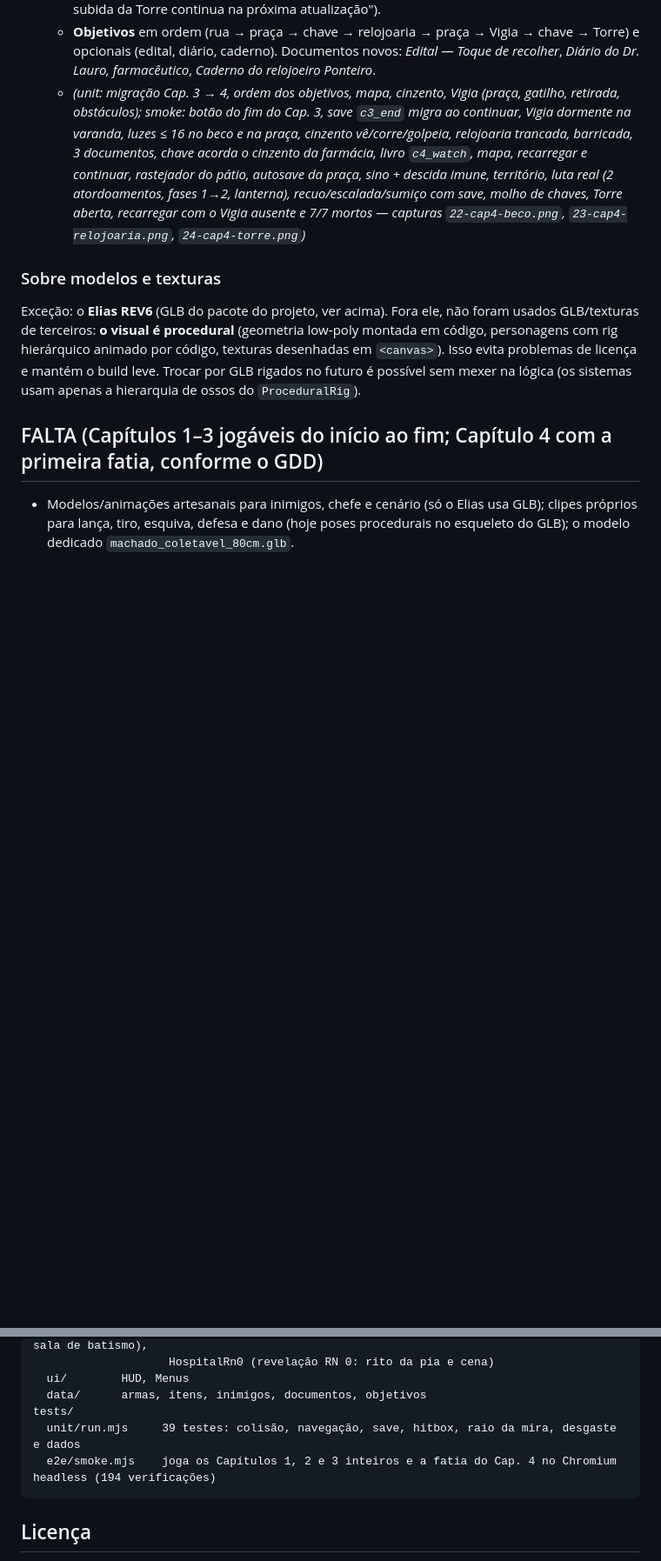
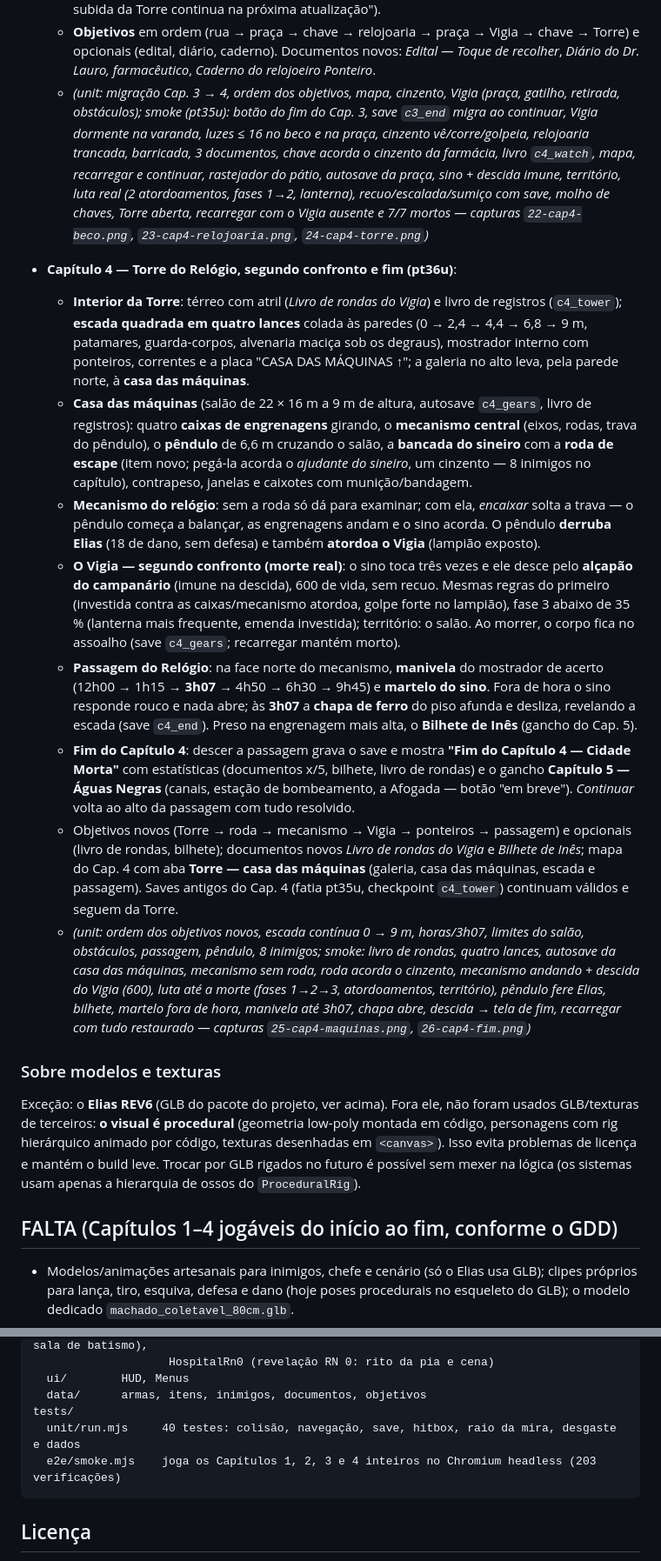
Before and after one commit to luispauloalves500/o-culto-das-cinzas, a Markdown page: README.md, 2 parts joined by grey strips. Shown at 87% size. GitHub-like rendering; blank space fills up the shorter version.

Commit message:
Cap. 4 (4/4): README — Torre do Relógio, 2º confronto com O Vigia, fim do Cap. 4 e FALTA

````diff
--- a/README.md
+++ b/README.md
@@ -128,13 +128,23 @@ Tudo abaixo é sistema real, não encenação. Entre parênteses, como foi verif
   - **Inimigo novo — Cinzento**: morador coberto de cinza, lento parado e rápido na corrida (2,8 m/s), visão curta (9 m, 70°) mas sente quem chega a menos de 1,8 m; 80 de vida. 7 inimigos na fatia (cinzentos na rua, na farmácia — acorda ao pegar a chave — e na praça, um acólito e um rastejador). Mortos continuam mortos ao recarregar.
   - **Chefe — O Vigia, primeiro confronto** (`src/ai/VigiaBoss.js`, 560 de vida, deriva do Cirurgião sem alterá-lo): de pé na varanda da Torre até o **sino tocar**; salta para a praça (**imune na descida**). Sobretudo e chapéu de aba larga, **gancho de sineiro** e o **lampião de luz fria nas costas** (ponto fraco). O corpo absorve 75 %; investir contra as **pedras/chafariz** o atordoa e expõe o lampião (×1,1). Fase 2 (70 %): a **lanterna** varre a praça, acorda os cinzentos e emenda uma investida. **Território**: não sai da praça. **Abaixo de 45 %** ele não morre — recua, **escala a fachada** e some na Torre, deixando cair o **molho de chaves da Torre** (save). A chave abre a porta de ferro: entrar conclui a fatia (save `c4_tower`, objetivo "a subida da Torre continua na próxima atualização").
   - **Objetivos** em ordem (rua → praça → chave → relojoaria → praça → Vigia → chave → Torre) e opcionais (edital, diário, caderno). Documentos novos: *Edital — Toque de recolher*, *Diário do Dr. Lauro, farmacêutico*, *Caderno do relojoeiro Ponteiro*.
-  - *(unit: migração Cap. 3 → 4, ordem dos objetivos, mapa, cinzento, Vigia (praça, gatilho, retirada, obstáculos); smoke: botão do fim do Cap. 3, save `c3_end` migra ao continuar, Vigia dormente na varanda, luzes ≤ 16 no beco e na praça, cinzento vê/corre/golpeia, relojoaria trancada, barricada, 3 documentos, chave acorda o cinzento da farmácia, livro `c4_watch`, mapa, recarregar e continuar, rastejador do pátio, autosave da praça, sino + descida imune, território, luta real (2 atordoamentos, fases 1→2, lanterna), recuo/escalada/sumiço com save, molho de chaves, Torre aberta, recarregar com o Vigia ausente e 7/7 mortos — capturas `22-cap4-beco.png`, `23-cap4-relojoaria.png`, `24-cap4-torre.png`)*
+  - *(unit: migração Cap. 3 → 4, ordem dos objetivos, mapa, cinzento, Vigia (praça, gatilho, retirada, obstáculos); smoke (pt35u): botão do fim do Cap. 3, save `c3_end` migra ao continuar, Vigia dormente na varanda, luzes ≤ 16 no beco e na praça, cinzento vê/corre/golpeia, relojoaria trancada, barricada, 3 documentos, chave acorda o cinzento da farmácia, livro `c4_watch`, mapa, recarregar e continuar, rastejador do pátio, autosave da praça, sino + descida imune, território, luta real (2 atordoamentos, fases 1→2, lanterna), recuo/escalada/sumiço com save, molho de chaves, Torre aberta, recarregar com o Vigia ausente e 7/7 mortos — capturas `22-cap4-beco.png`, `23-cap4-relojoaria.png`, `24-cap4-torre.png`)*
+
+- **Capítulo 4 — Torre do Relógio, segundo confronto e fim (pt36u)**:
+  - **Interior da Torre**: térreo com atril (*Livro de rondas do Vigia*) e livro de registros (`c4_tower`); **escada quadrada em quatro lances** colada às paredes (0 → 2,4 → 4,4 → 6,8 → 9 m, patamares, guarda-corpos, alvenaria maciça sob os degraus), mostrador interno com ponteiros, correntes e a placa "CASA DAS MÁQUINAS ↑"; a galeria no alto leva, pela parede norte, à **casa das máquinas**.
+  - **Casa das máquinas** (salão de 22 × 16 m a 9 m de altura, autosave `c4_gears`, livro de registros): quatro **caixas de engrenagens** girando, o **mecanismo central** (eixos, rodas, trava do pêndulo), o **pêndulo** de 6,6 m cruzando o salão, a **bancada do sineiro** com a **roda de escape** (item novo; pegá-la acorda o *ajudante do sineiro*, um cinzento — 8 inimigos no capítulo), contrapeso, janelas e caixotes com munição/bandagem.
+  - **Mecanismo do relógio**: sem a roda só dá para examinar; com ela, *encaixar* solta a trava — o pêndulo começa a balançar, as engrenagens andam e o sino acorda. O pêndulo **derruba Elias** (18 de dano, sem defesa) e também **atordoa o Vigia** (lampião exposto).
+  - **O Vigia — segundo confronto (morte real)**: o sino toca três vezes e ele desce pelo **alçapão do campanário** (imune na descida), 600 de vida, sem recuo. Mesmas regras do primeiro (investida contra as caixas/mecanismo atordoa, golpe forte no lampião), fase 3 abaixo de 35 % (lanterna mais frequente, emenda investida); território: o salão. Ao morrer, o corpo fica no assoalho (save `c4_gears`; recarregar mantém morto).
+  - **Passagem do Relógio**: na face norte do mecanismo, **manivela** do mostrador de acerto (12h00 → 1h15 → **3h07** → 4h50 → 6h30 → 9h45) e **martelo do sino**. Fora de hora o sino responde rouco e nada abre; às **3h07** a **chapa de ferro** do piso afunda e desliza, revelando a escada (save `c4_end`). Preso na engrenagem mais alta, o **Bilhete de Inês** (gancho do Cap. 5).
+  - **Fim do Capítulo 4**: descer a passagem grava o save e mostra **"Fim do Capítulo 4 — Cidade Morta"** com estatísticas (documentos x/5, bilhete, livro de rondas) e o gancho **Capítulo 5 — Águas Negras** (canais, estação de bombeamento, a Afogada — botão "em breve"). *Continuar* volta ao alto da passagem com tudo resolvido.
+  - Objetivos novos (Torre → roda → mecanismo → Vigia → ponteiros → passagem) e opcionais (livro de rondas, bilhete); documentos novos *Livro de rondas do Vigia* e *Bilhete de Inês*; mapa do Cap. 4 com aba **Torre — casa das máquinas** (galeria, casa das máquinas, escada e passagem). Saves antigos do Cap. 4 (fatia pt35u, checkpoint `c4_tower`) continuam válidos e seguem da Torre.
+  - *(unit: ordem dos objetivos novos, escada contínua 0 → 9 m, horas/3h07, limites do salão, obstáculos, passagem, pêndulo, 8 inimigos; smoke: livro de rondas, quatro lances, autosave da casa das máquinas, mecanismo sem roda, roda acorda o cinzento, mecanismo andando + descida do Vigia (600), luta até a morte (fases 1→2→3, atordoamentos, território), pêndulo fere Elias, bilhete, martelo fora de hora, manivela até 3h07, chapa abre, descida → tela de fim, recarregar com tudo restaurado — capturas `25-cap4-maquinas.png`, `26-cap4-fim.png`)*
 
 ### Sobre modelos e texturas
 
 Exceção: o **Elias REV6** (GLB do pacote do projeto, ver acima). Fora ele, não foram usados GLB/texturas de terceiros: **o visual é procedural** (geometria low‑poly montada em código, personagens com rig hierárquico animado por código, texturas desenhadas em `<canvas>`). Isso evita problemas de licença e mantém o build leve. Trocar por GLB rigados no futuro é possível sem mexer na lógica (os sistemas usam apenas a hierarquia de ossos do `ProceduralRig`).
 
-## FALTA (Capítulos 1–3 jogáveis do início ao fim; Capítulo 4 com a primeira fatia, conforme o GDD)
+## FALTA (Capítulos 1–4 jogáveis do início ao fim, conforme o GDD)
 
 - Modelos/animações artesanais para inimigos, chefe e cenário (só o Elias usa GLB); clipes próprios para lança, tiro, esquiva, defesa e dano (hoje poses procedurais no esqueleto do GLB); o modelo dedicado `machado_coletavel_80cm.glb`.
 - Maternidade e arquivo morto já entraram; faltam mais segredos e variações de rota (hoje há quatro: câmara fria, expurgo, Quarto 7 e sala de batismo).
@@ -170,8 +181,8 @@ src/
   ui/        HUD, Menus
   data/      armas, itens, inimigos, documentos, objetivos
 tests/
-  unit/run.mjs     39 testes: colisão, navegação, save, hitbox, raio da mira, desgaste e dados
-  e2e/smoke.mjs    joga os Capítulos 1, 2 e 3 inteiros e a fatia do Cap. 4 no Chromium headless (194 verificações)
+  unit/run.mjs     40 testes: colisão, navegação, save, hitbox, raio da mira, desgaste e dados
+  e2e/smoke.mjs    joga os Capítulos 1, 2, 3 e 4 inteiros no Chromium headless (203 verificações)
 ```
 
 ## Licença
````
Also changed, not shown: other parts of README.md (+4 -3 lines).
